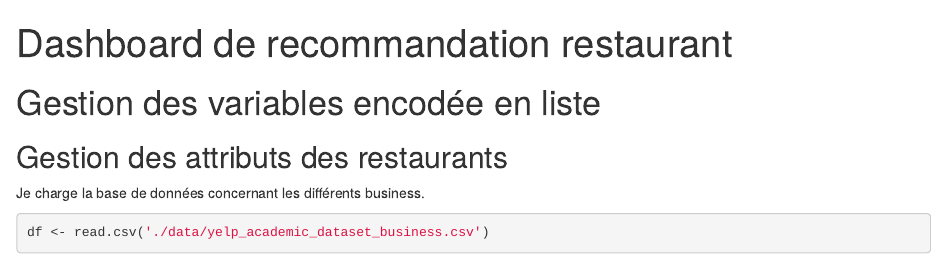
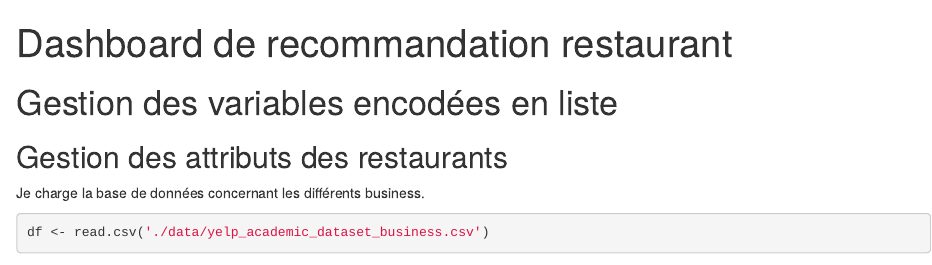
Before and after one commit to AntoinePinto/dashboard_recommendation_restaurant, an R Markdown document (Preprocessing.Rmd): the page in a window 1100 px wide, from its top. Rendered offline with R 4.5, knitr and Pandoc, with nearby package versions; drawn as R Markdown's standard HTML page in place of the format the file asks for; some code elsewhere in the file could not run offline.

Commit message:
Update Preprocessing.Rmd

````diff
--- a/Preprocessing.Rmd
+++ b/Preprocessing.Rmd
@@ -23,7 +23,7 @@ library(kableExtra)
 library(rsconnect)
 ```
 
-# Gestion des variables encodée en liste
+# Gestion des variables encodées en liste
 
 ## Gestion des attributs des restaurants
 
````
